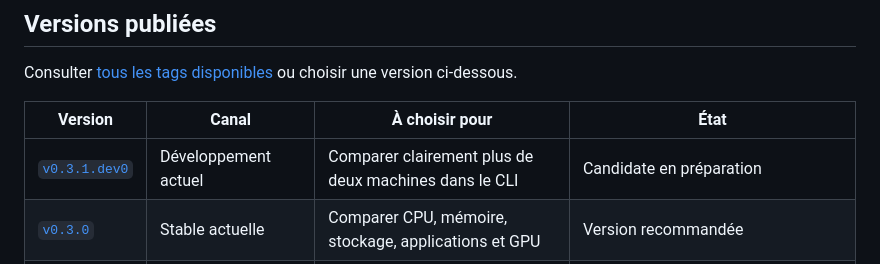
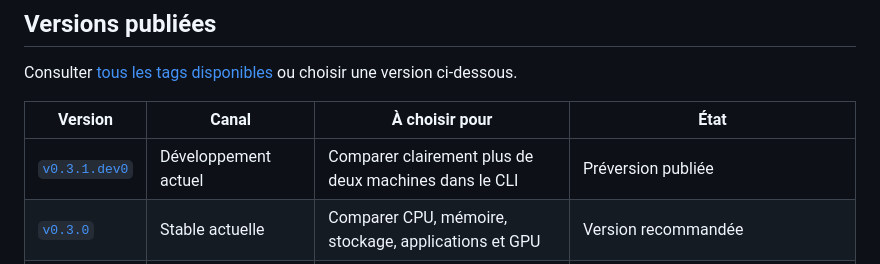
Before and after one commit to frchalaoux/benchmark-mac, a Markdown page: README.md, the part around the change. GitHub-like rendering.

```diff
--- a/README.md
+++ b/README.md
@@ -17,7 +17,7 @@ ou choisir une version ci-dessous.
 
 | Version | Canal | À choisir pour | État |
 | --- | --- | --- | --- |
-| [`v0.3.1.dev0`](https://github.com/frchalaoux/benchmark-mac/tree/v0.3.1.dev0) | Développement actuel | Comparer clairement plus de deux machines dans le CLI | Candidate en préparation |
+| [`v0.3.1.dev0`](https://github.com/frchalaoux/benchmark-mac/tree/v0.3.1.dev0) | Développement actuel | Comparer clairement plus de deux machines dans le CLI | Préversion publiée |
 | [`v0.3.0`](https://github.com/frchalaoux/benchmark-mac/tree/v0.3.0) | Stable actuelle | Comparer CPU, mémoire, stockage, applications et GPU | Version recommandée |
 | [`v0.3.0.dev2`](https://github.com/frchalaoux/benchmark-mac/tree/v0.3.0.dev2) | Développement antérieur | Reproduire les validations de la stable | Convention des tags explicitée |
 | [`v0.3.0.dev1`](https://github.com/frchalaoux/benchmark-mac/tree/v0.3.0.dev1) | Développement antérieur | Tester les corrections Windows | Corrige l'installation et le PID 0 sous Windows |
```
Also changed, not shown: handoff.md (+9 -5 lines), 1 other file.
